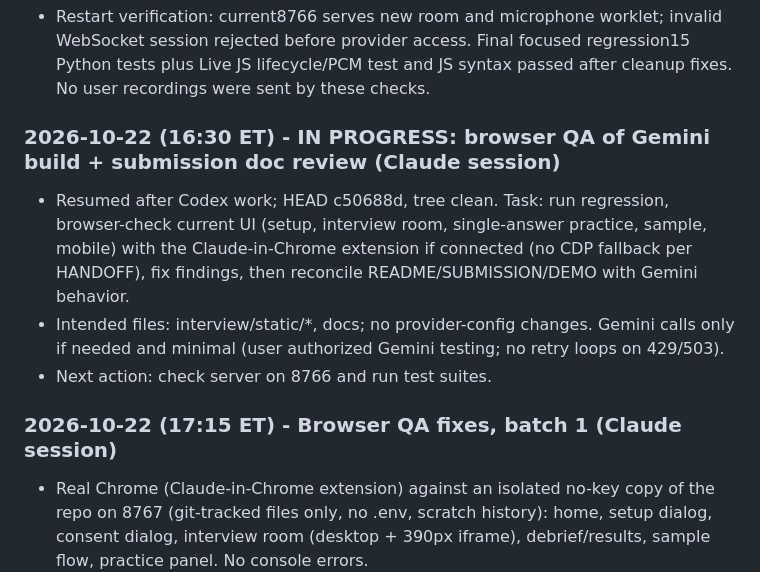
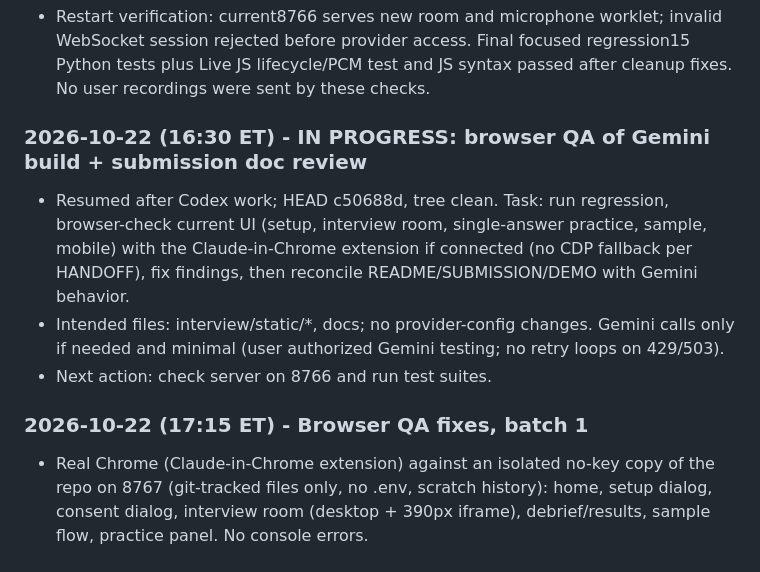
Before and after one commit to mtcd001-tech/rehearsal, a Markdown page: WORK_LOG.md, the part around the change. GitHub-like rendering.

Commit message:
Docs: neutral session labels in work log and handoff

```diff
--- a/WORK_LOG.md
+++ b/WORK_LOG.md
@@ -294,12 +294,12 @@ Append meaningful milestones here. Keep `HANDOFF.md` as the current snapshot. Da
 
 - Restart verification: current8766 serves new room and microphone worklet; invalid WebSocket session rejected before provider access. Final focused regression15 Python tests plus Live JS lifecycle/PCM test and JS syntax passed after cleanup fixes. No user recordings were sent by these checks.
 
-### 2026-10-22 (16:30 ET) - IN PROGRESS: browser QA of Gemini build + submission doc review (Claude session)
+### 2026-10-22 (16:30 ET) - IN PROGRESS: browser QA of Gemini build + submission doc review
 - Resumed after Codex work; HEAD c50688d, tree clean. Task: run regression, browser-check current UI (setup, interview room, single-answer practice, sample, mobile) with the Claude-in-Chrome extension if connected (no CDP fallback per HANDOFF), fix findings, then reconcile README/SUBMISSION/DEMO with Gemini behavior.
 - Intended files: interview/static/*, docs; no provider-config changes. Gemini calls only if needed and minimal (user authorized Gemini testing; no retry loops on 429/503).
 - Next action: check server on 8766 and run test suites.
 
-### 2026-10-22 (17:15 ET) - Browser QA fixes, batch 1 (Claude session)
+### 2026-10-22 (17:15 ET) - Browser QA fixes, batch 1
 - Real Chrome (Claude-in-Chrome extension) against an isolated no-key copy of the repo on 8767 (git-tracked files only, no .env, scratch history): home, setup dialog, consent dialog, interview room (desktop + 390px iframe), debrief/results, sample flow, practice panel. No console errors.
 - Fixed: (1) 12 more literal `?` glyph corruptions (`·`, `→`, `×`, `…`) in index.html, app.js setup summary, audio-review.js; (2) room length ignored saved setup (always 30) — now preselects setup duration (or the setup form's default); (3) stage's own 00:00 clock showed inside the room next to the countdown — hidden there; (4) mobile room overflowed horizontally (stage 90vw > padded width) — stage slot stretches to the column; (5) after an interview, Maya's card kept "Listen. Think. Answer." / "Conversation ended" — original caption restored.
 - Mocked in-browser flow (synthetic oscillator mic, fake WebSocket, mocked transcript/review endpoints; all text prefixed [MOCK]): room start → countdown → End interview → debrief rendering (summary, keep/work-on, expandable dimensions/answer/transcript) → Back to practice restores page; empty transcript shows "no assessment". UI-only; not Gemini.
```
Also changed, not shown: HANDOFF.md (+1 -1 lines).
